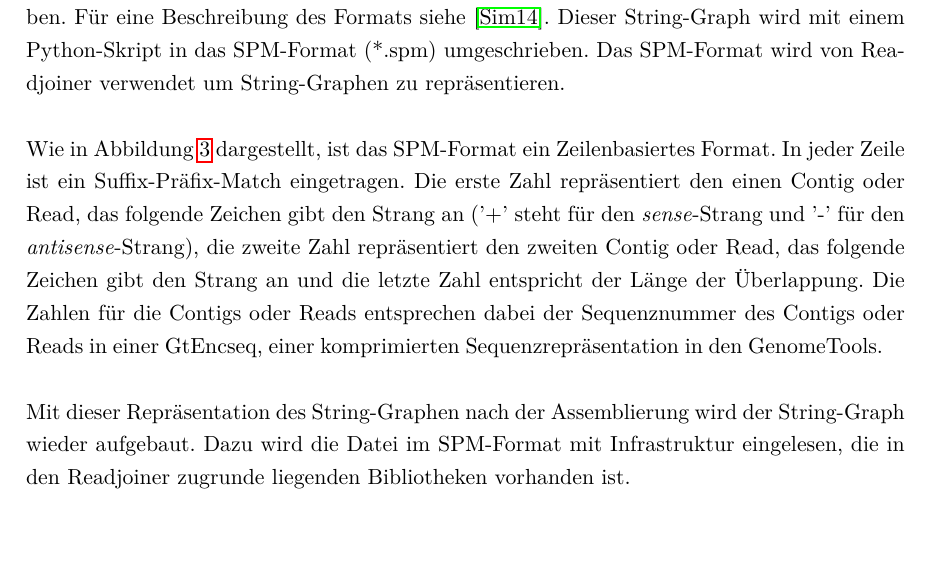
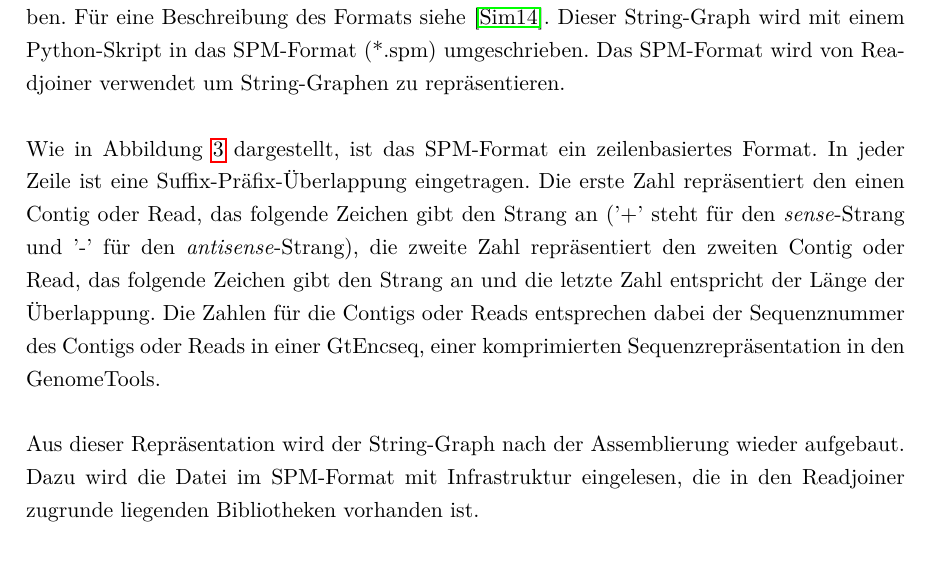
Before and after one commit to dorleosterode/gt-scaffold, a LaTeX paper (doc/ausarbeitung.tex): part of page 9 of 26, cut so that both start at the same text. Compiled offline with pdfLaTeX.

Commit message:
abschnitt 3.1.8.1 leicht umformuliert

```diff
--- a/doc/ausarbeitung.tex
+++ b/doc/ausarbeitung.tex
@@ -394,7 +394,7 @@ das SPM-Format (*.spm) umgeschrieben. Das SPM-Format wird von
 Readjoiner verwendet um String-Graphen zu repräsentieren.
 
 Wie in Abbildung \ref{abb: spm} dargestellt, ist das SPM-Format ein
-Zeilenbasiertes Format. In jeder Zeile ist ein Suffix-Präfix-Match
+zeilenbasiertes Format. In jeder Zeile ist eine Suffix-Präfix-Überlappung
 eingetragen. Die erste Zahl repräsentiert den einen Contig oder Read,
 das folgende Zeichen gibt den Strang an ('+' steht für den
 \textit{sense}-Strang und '-' für den \textit{antisense}-Strang), die
@@ -416,10 +416,10 @@ einer komprimierten Sequenzrepräsentation in den GenomeTools.
   String-Graphen für den \textit{C. elegans} Testdatensatz.}
 \end{figure}
 
-Mit dieser Repräsentation des String-Graphen nach der Assemblierung
-wird der String-Graph wieder aufgebaut. Dazu wird die Datei im
-SPM-Format mit Infrastruktur eingelesen, die in den Readjoiner
-zugrunde liegenden Bibliotheken vorhanden ist.
+Aus dieser Repräsentation wird der String-Graph nach der Assemblierung
+wieder aufgebaut. Dazu wird die Datei im SPM-Format mit Infrastruktur
+eingelesen, die in den Readjoiner zugrunde liegenden Bibliotheken
+vorhanden ist.
 
 Der String-Graph wird anschließend für jedes Paar
 aufeinanderfolgender Contigs $c_1$, $c_2$ in jedem Scaffold mit einer
```
Also changed, not shown: doc/ausarbeitung.tex (2 more changed lines).
